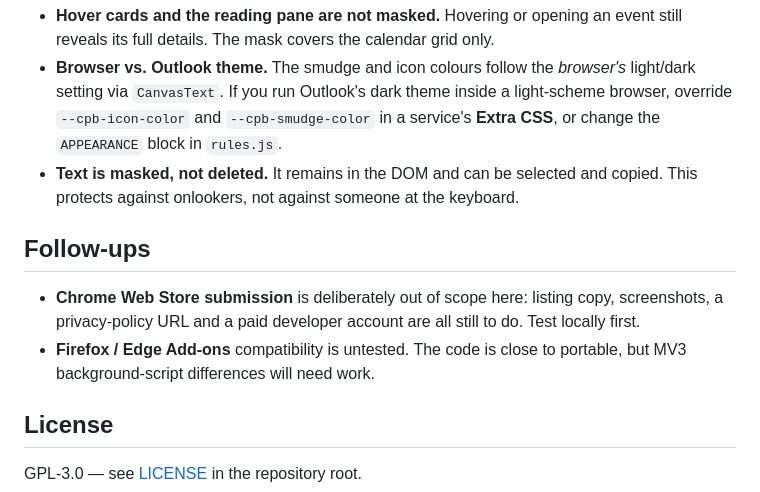
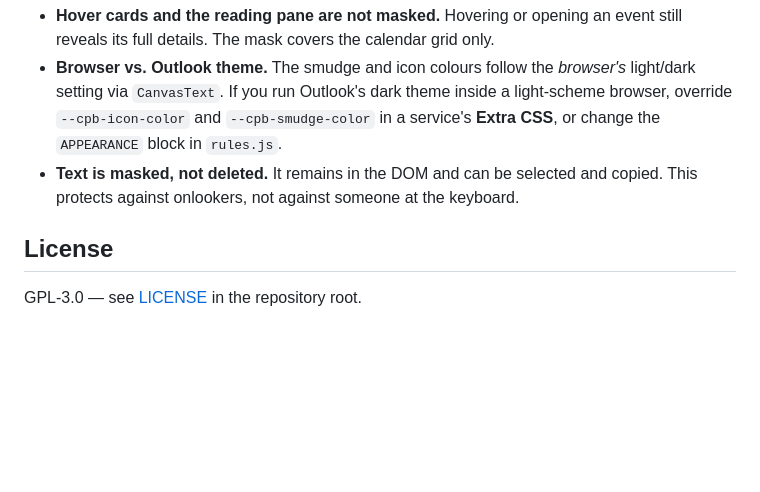
Before and after one commit to aleksandrskrivickis/calendar-privacy-blur, a Markdown page: src/README.md, the part around the change. Rendered like a GitHub page; blank space fills up the shorter version.

```diff
--- a/src/README.md
+++ b/src/README.md
@@ -234,14 +234,6 @@ Other limitations:
 - **Text is masked, not deleted.** It remains in the DOM and can be selected and
   copied. This protects against onlookers, not against someone at the keyboard.
 
-## Follow-ups
-
-- **Chrome Web Store submission** is deliberately out of scope here: listing
-  copy, screenshots, a privacy-policy URL and a paid developer account are all
-  still to do. Test locally first.
-- **Firefox / Edge Add-ons** compatibility is untested. The code is close to
-  portable, but MV3 background-script differences will need work.
-
 ## License
 
 GPL-3.0 — see [LICENSE](../LICENSE) in the repository root.
```
